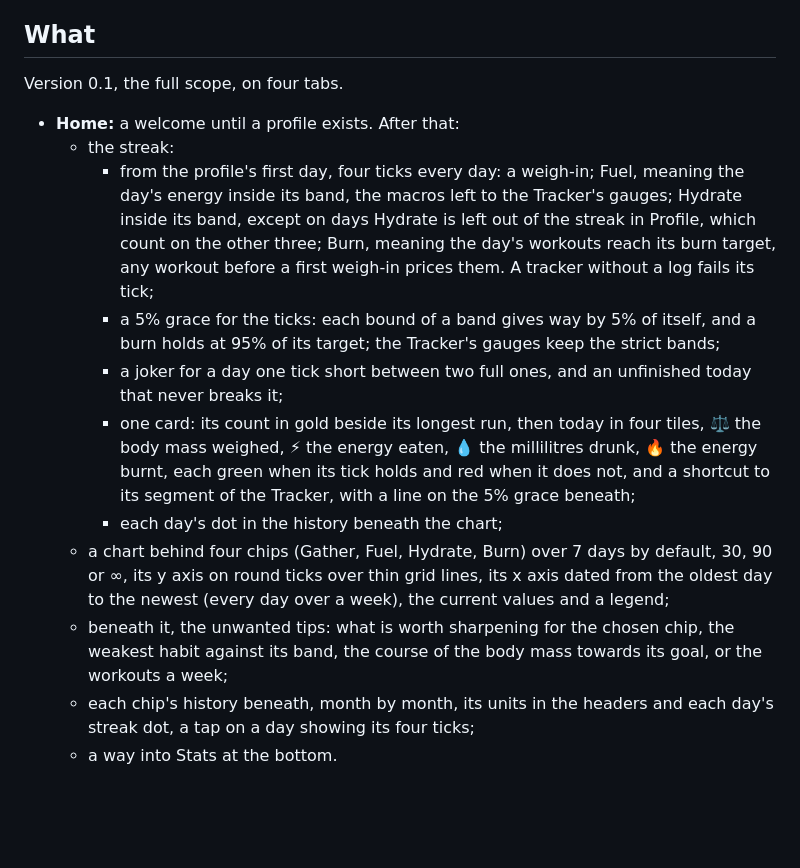
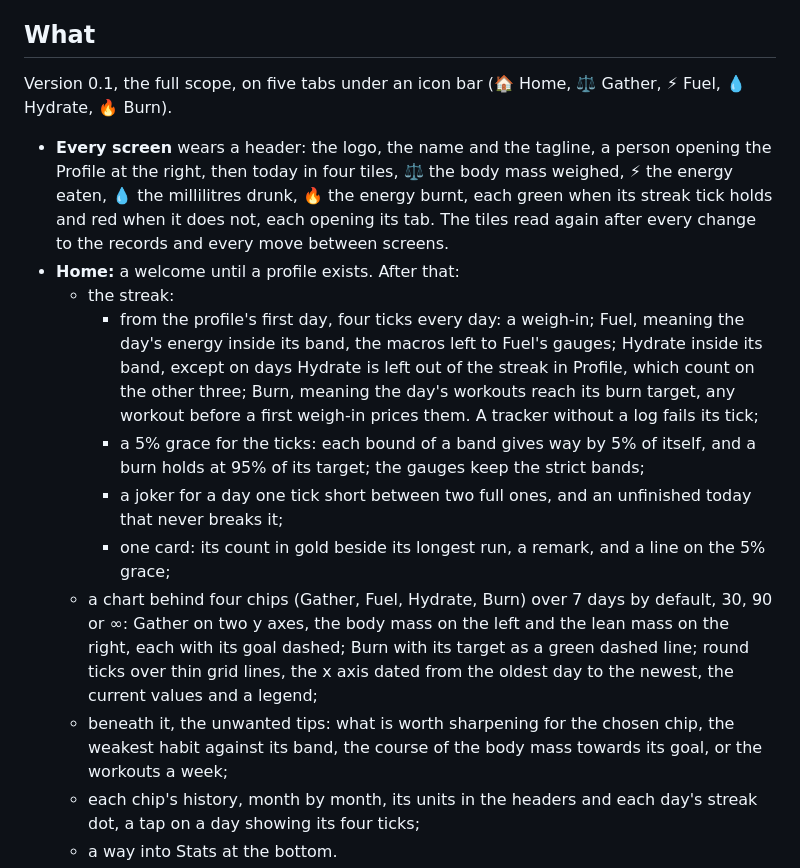
Before and after one commit to Maeevick/grindstone, a Markdown page: README.md, the part around one of its changes. Rendered like a GitHub page; blank space fills up the shorter version.

```diff
--- a/README.md
+++ b/README.md
@@ -11,16 +11,16 @@ A personal tracker for body mass, food and training, carried on an Android phone
 
 ## What
 
-Version 0.1, the full scope, on four tabs.
+Version 0.1, the full scope, on five tabs under an icon bar (🏠 Home, ⚖️ Gather, ⚡ Fuel, 💧 Hydrate, 🔥 Burn).
 
+- **Every screen** wears a header: the logo, the name and the tagline, a person opening the Profile at the right, then today in four tiles, ⚖️ the body mass weighed, ⚡ the energy eaten, 💧 the millilitres drunk, 🔥 the energy burnt, each green when its streak tick holds and red when it does not, each opening its tab. The tiles read again after every change to the records and every move between screens.
 - **Home:** a welcome until a profile exists. After that:
   - the streak:
-    - from the profile's first day, four ticks every day: a weigh-in; Fuel, meaning the day's energy inside its band, the macros left to the Tracker's gauges; Hydrate inside its band, except on days Hydrate is left out of the streak in Profile, which count on the other three; Burn, meaning the day's workouts reach its burn target, any workout before a first weigh-in prices them. A tracker without a log fails its tick;
-    - a 5% grace for the ticks: each bound of a band gives way by 5% of itself, and a burn holds at 95% of its target; the Tracker's gauges keep the strict bands;
+    - from the profile's first day, four ticks every day: a weigh-in; Fuel, meaning the day's energy inside its band, the macros left to Fuel's gauges; Hydrate inside its band, except on days Hydrate is left out of the streak in Profile, which count on the other three; Burn, meaning the day's workouts reach its burn target, any workout before a first weigh-in prices them. A tracker without a log fails its tick;
+    - a 5% grace for the ticks: each bound of a band gives way by 5% of itself, and a burn holds at 95% of its target; the gauges keep the strict bands;
     - a joker for a day one tick short between two full ones, and an unfinished today that never breaks it;
-    - one card: its count in gold beside its longest run, then today in four tiles, ⚖️ the body mass weighed, ⚡ the energy eaten, 💧 the millilitres drunk, 🔥 the energy burnt, each green when its tick holds and red when it does not, and a shortcut to its segment of the Tracker, with a line on the 5% grace beneath;
-    - each day's dot in the history beneath the chart;
-  - a chart behind four chips (Gather, Fuel, Hydrate, Burn) over 7 days by default, 30, 90 or ∞, its y axis on round ticks over thin grid lines, its x axis dated from the oldest day to the newest (every day over a week), the current values and a legend;
+    - one card: its count in gold beside its longest run, a remark, and a line on the 5% grace;
+  - a chart behind four chips (Gather, Fuel, Hydrate, Burn) over 7 days by default, 30, 90 or ∞: Gather on two y axes, the body mass on the left and the lean mass on the right, each with its goal dashed; Burn with its target as a green dashed line; round ticks over thin grid lines, the x axis dated from the oldest day to the newest, the current values and a legend;
   - beneath it, the unwanted tips: what is worth sharpening for the chosen chip, the weakest habit against its band, the course of the body mass towards its goal, or the workouts a week;
-  - each chip's history beneath, month by month, its units in the headers and each day's streak dot, a tap on a day showing its four ticks;
+  - each chip's history, month by month, its units in the headers and each day's streak dot, a tap on a day showing its four ticks;
   - a way into Stats at the bottom.
```
Also changed, not shown: other parts of README.md (+21 -11 lines), RUNBOOK.md (+8 -6 lines).
